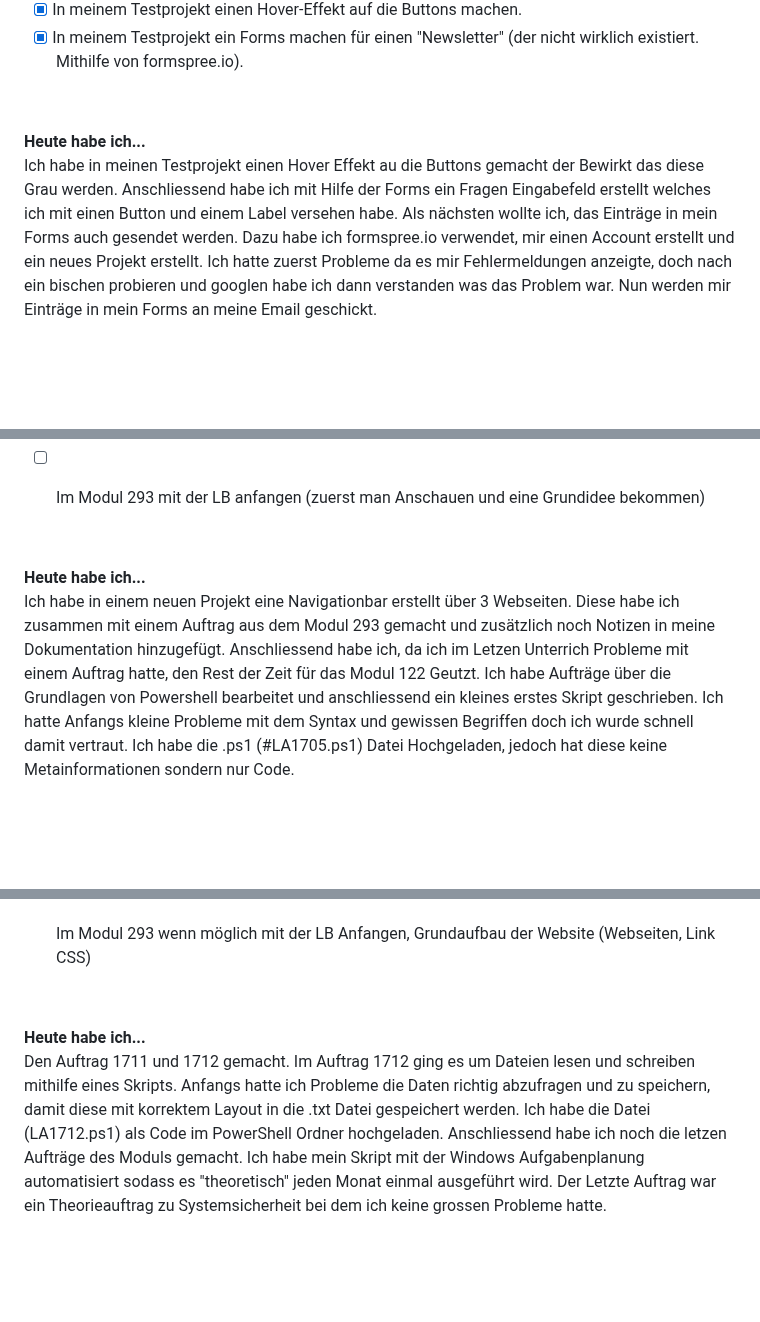
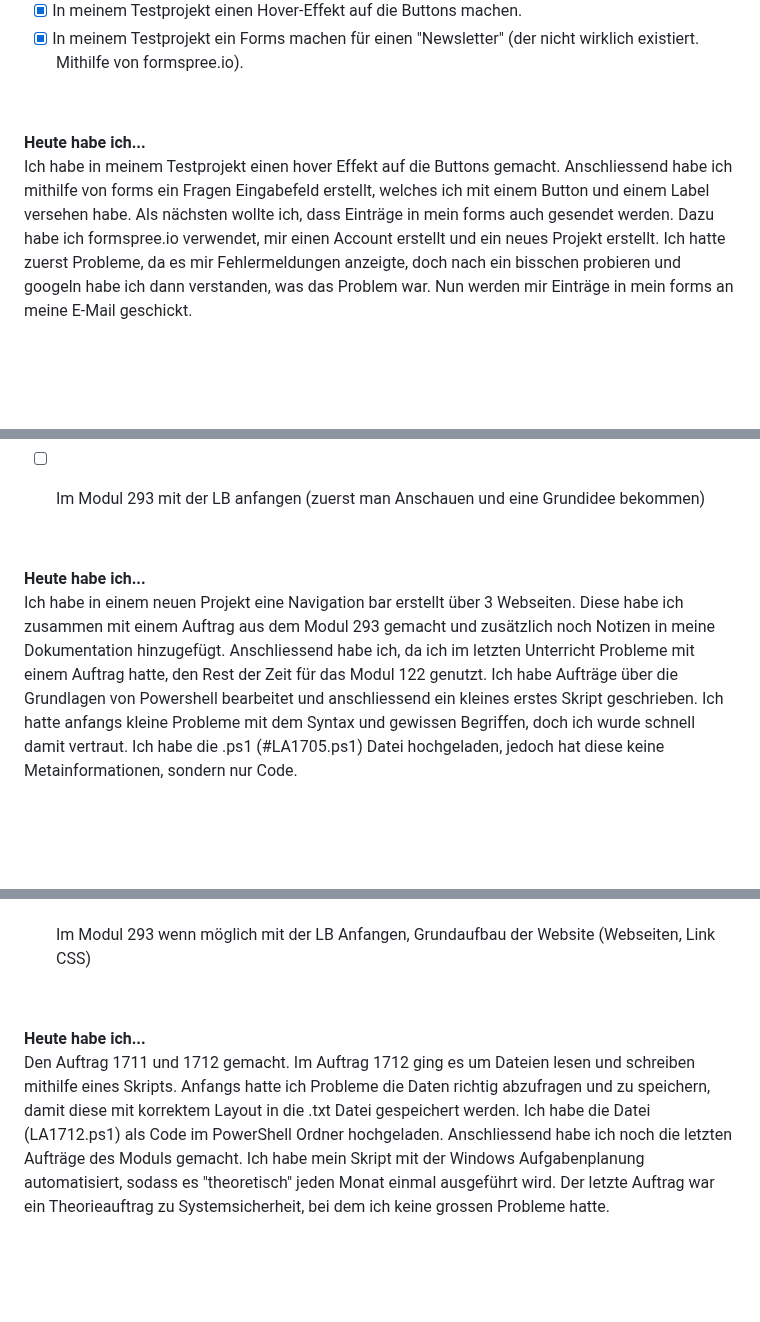
Before and after one commit to Fynn8962/Lern-Periode-5, a Markdown page: readme.md, 3 parts joined by grey strips. GitHub-like rendering.

```diff
--- a/readme.md
+++ b/readme.md
@@ -82,7 +82,7 @@ Ich habe aus dem Modul 293 den Auftrag 7707 erledigt über das Thema Urheberrech
 &nbsp;
 
 **Heute habe ich...**
-Ich habe in meinen Testprojekt einen Hover Effekt au die Buttons gemacht der Bewirkt das diese Grau werden. Anschliessend habe ich mit Hilfe der Forms ein Fragen Eingabefeld erstellt welches ich mit einen Button und einem Label versehen habe. Als nächsten wollte ich, das Einträge in mein Forms auch gesendet werden. Dazu habe ich formspree.io verwendet, mir einen Account erstellt und ein neues Projekt erstellt. Ich hatte zuerst Probleme da es mir Fehlermeldungen anzeigte, doch nach ein bischen probieren und googlen habe ich dann verstanden was das Problem war. Nun werden mir Einträge in mein Forms an meine Email geschickt.
+Ich habe in meinem Testprojekt einen hover Effekt auf die Buttons gemacht. Anschliessend habe ich mithilfe von forms ein Fragen Eingabefeld erstellt, welches ich mit einem Button und einem Label versehen habe. Als nächsten wollte ich, dass Einträge in mein forms auch gesendet werden. Dazu habe ich formspree.io verwendet, mir einen Account erstellt und ein neues Projekt erstellt. Ich hatte zuerst Probleme, da es mir Fehlermeldungen anzeigte, doch nach ein bisschen probieren und googeln habe ich dann verstanden, was das Problem war. Nun werden mir Einträge in mein forms an meine E-Mail geschickt.
 
 
  &nbsp;
@@ -100,7 +100,7 @@ Ich habe in meinen Testprojekt einen Hover Effekt au die Buttons gemacht der Bew
 &nbsp;
 
 **Heute habe ich...**
-Ich habe in einem neuen Projekt eine Navigationbar erstellt über 3 Webseiten. Diese habe ich zusammen mit einem Auftrag aus dem Modul 293 gemacht und zusätzlich noch Notizen in meine Dokumentation hinzugefügt. Anschliessend habe ich, da ich im Letzen Unterrich Probleme mit einem Auftrag hatte, den Rest der Zeit für das Modul 122 Geutzt. Ich habe Aufträge über die Grundlagen von Powershell bearbeitet und anschliessend ein kleines erstes Skript geschrieben. Ich hatte Anfangs kleine Probleme mit dem Syntax und gewissen Begriffen doch ich wurde schnell damit vertraut. Ich habe die .ps1 (#LA1705.ps1) Datei Hochgeladen, jedoch hat diese keine Metainformationen sondern nur Code.
+Ich habe in einem neuen Projekt eine Navigation bar erstellt über 3 Webseiten. Diese habe ich zusammen mit einem Auftrag aus dem Modul 293 gemacht und zusätzlich noch Notizen in meine Dokumentation hinzugefügt. Anschliessend habe ich, da ich im letzten Unterricht Probleme mit einem Auftrag hatte, den Rest der Zeit für das Modul 122 genutzt. Ich habe Aufträge über die Grundlagen von Powershell bearbeitet und anschliessend ein kleines erstes Skript geschrieben. Ich hatte anfangs kleine Probleme mit dem Syntax und gewissen Begriffen, doch ich wurde schnell damit vertraut. Ich habe die .ps1 (#LA1705.ps1) Datei hochgeladen, jedoch hat diese keine Metainformationen, sondern nur Code.
 
 
  &nbsp;
@@ -118,7 +118,7 @@ Ich habe in einem neuen Projekt eine Navigationbar erstellt über 3 Webseiten. D
 &nbsp;
 
 **Heute habe ich...**
-Den Auftrag 1711 und 1712 gemacht. Im Auftrag 1712 ging es um Dateien lesen und schreiben mithilfe eines Skripts. Anfangs hatte ich Probleme die Daten richtig abzufragen und zu speichern, damit diese mit korrektem Layout in die .txt Datei gespeichert werden. Ich habe die Datei (LA1712.ps1) als Code im PowerShell Ordner hochgeladen. Anschliessend habe ich noch die letzen Aufträge des Moduls gemacht. Ich habe mein Skript mit der Windows Aufgabenplanung automatisiert sodass es "theoretisch" jeden Monat einmal ausgeführt wird. Der Letzte Auftrag war ein Theorieauftrag zu Systemsicherheit bei dem ich keine grossen Probleme hatte.
+Den Auftrag 1711 und 1712 gemacht. Im Auftrag 1712 ging es um Dateien lesen und schreiben mithilfe eines Skripts. Anfangs hatte ich Probleme die Daten richtig abzufragen und zu speichern, damit diese mit korrektem Layout in die .txt Datei gespeichert werden. Ich habe die Datei (LA1712.ps1) als Code im PowerShell Ordner hochgeladen. Anschliessend habe ich noch die letzten Aufträge des Moduls gemacht. Ich habe mein Skript mit der Windows Aufgabenplanung automatisiert, sodass es "theoretisch" jeden Monat einmal ausgeführt wird. Der letzte Auftrag war ein Theorieauftrag zu Systemsicherheit, bei dem ich keine grossen Probleme hatte.
 
 
  &nbsp;
```
Also changed, not shown: other parts of readme.md (+9 -9 lines).
